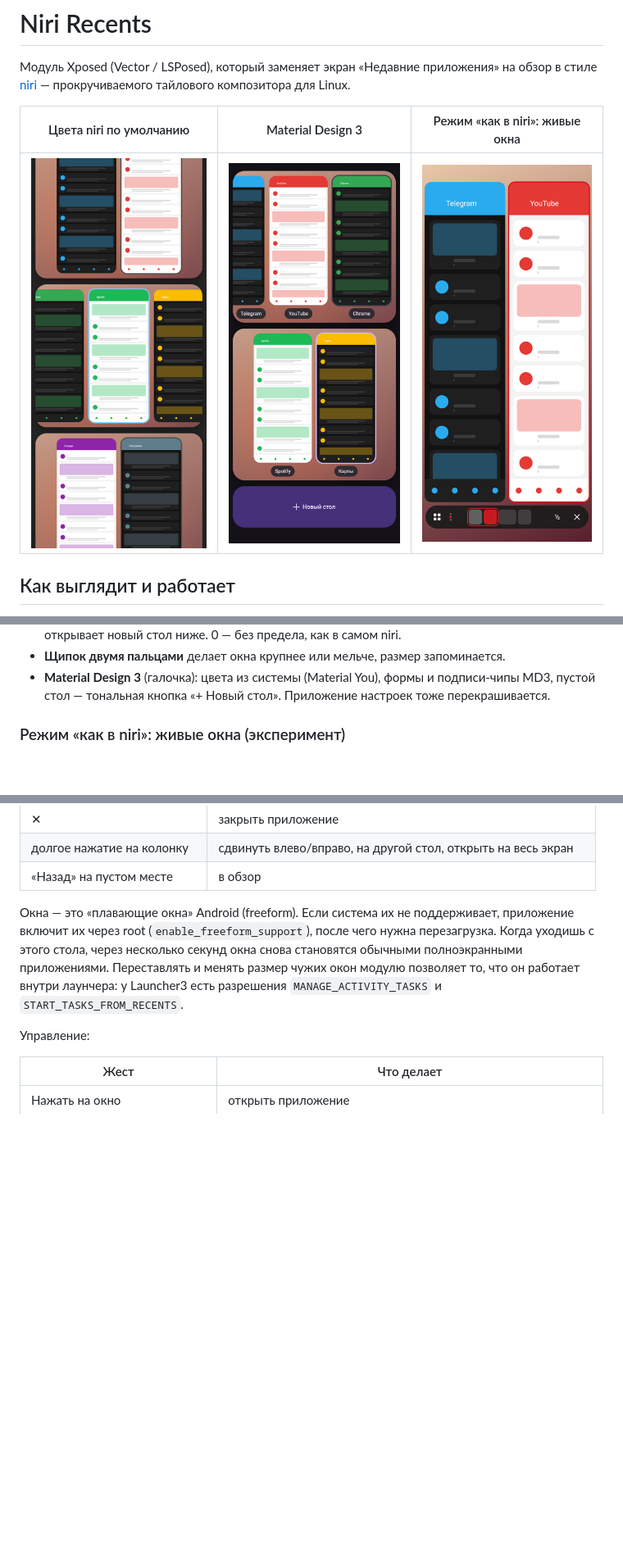
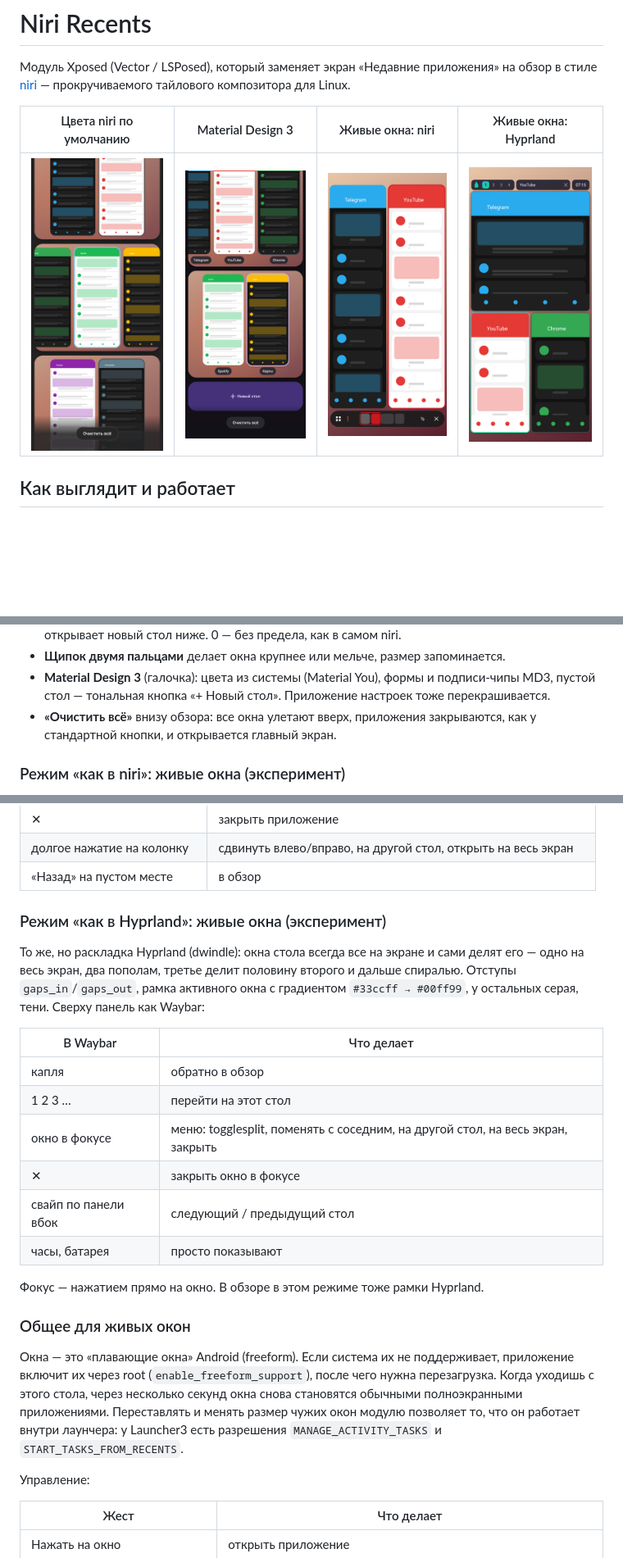
Before and after one commit to cheep228/cs2_cheat, a Markdown page: NiriRecents/README.md, 3 parts joined by grey strips. Shown at 82% size. Rendered like a GitHub page; pictures changed too: NiriRecents/preview-default.png, NiriRecents/preview-hyprland.png (added), NiriRecents/preview-md3.png; blank space fills up the shorter version.

```diff
--- a/NiriRecents/README.md
+++ b/NiriRecents/README.md
@@ -3,9 +3,9 @@
 Модуль Xposed (Vector / LSPosed), который заменяет экран «Недавние приложения» на обзор в стиле
 [niri](https://github.com/YaLTeR/niri) — прокручиваемого тайлового композитора для Linux.
 
-| Цвета niri по умолчанию | Material Design 3 | Режим «как в niri»: живые окна |
-|---|---|---|
-| ![](preview-default.png) | ![](preview-md3.png) | ![](preview-tiling.png) |
+| Цвета niri по умолчанию | Material Design 3 | Живые окна: niri | Живые окна: Hyprland |
+|---|---|---|---|
+| ![](preview-default.png) | ![](preview-md3.png) | ![](preview-tiling.png) | ![](preview-hyprland.png) |
 
 ## Как выглядит и работает
 
@@ -24,6 +24,8 @@
 - **Щипок двумя пальцами** делает окна крупнее или мельче, размер запоминается.
 - **Material Design 3** (галочка): цвета из системы (Material You), формы и подписи-чипы MD3,
   пустой стол — тональная кнопка «+ Новый стол». Приложение настроек тоже перекрашивается.
+- **«Очистить всё»** внизу обзора: все окна улетают вверх, приложения закрываются, как у
+  стандартной кнопки, и открывается главный экран.
 
 ### Режим «как в niri»: живые окна (эксперимент)
 
@@ -40,6 +42,26 @@
 | ✕ | закрыть приложение |
 | долгое нажатие на колонку | сдвинуть влево/вправо, на другой стол, открыть на весь экран |
 | «Назад» на пустом месте | в обзор |
+
+### Режим «как в Hyprland»: живые окна (эксперимент)
+
+То же, но раскладка Hyprland (dwindle): окна стола всегда все на экране и сами делят его —
+одно на весь экран, два пополам, третье делит половину второго и дальше спиралью. Отступы
+`gaps_in`/`gaps_out`, рамка активного окна с градиентом `#33ccff → #00ff99`, у остальных серая,
+тени. Сверху панель как Waybar:
+
+| В Waybar | Что делает |
+|---|---|
+| капля | обратно в обзор |
+| 1 2 3 … | перейти на этот стол |
+| окно в фокусе | меню: togglesplit, поменять с соседним, на другой стол, на весь экран, закрыть |
+| ✕ | закрыть окно в фокусе |
+| свайп по панели вбок | следующий / предыдущий стол |
+| часы, батарея | просто показывают |
+
+Фокус — нажатием прямо на окно. В обзоре в этом режиме тоже рамки Hyprland.
+
+### Общее для живых окон
 
 Окна — это «плавающие окна» Android (freeform). Если система их не поддерживает, приложение
 включит их через root (`enable_freeform_support`), после чего нужна перезагрузка. Когда уходишь
```
Also changed, not shown: 14 other files.
